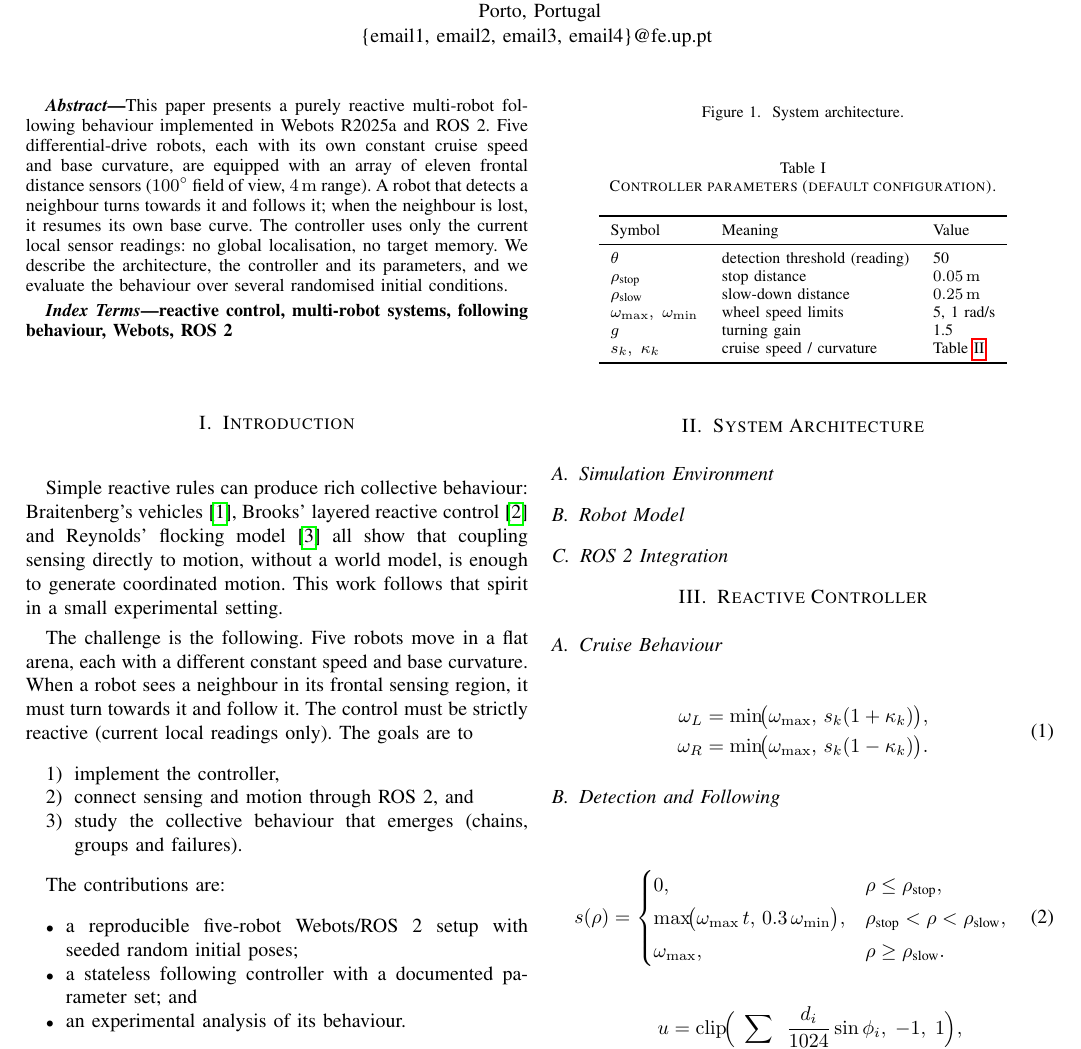
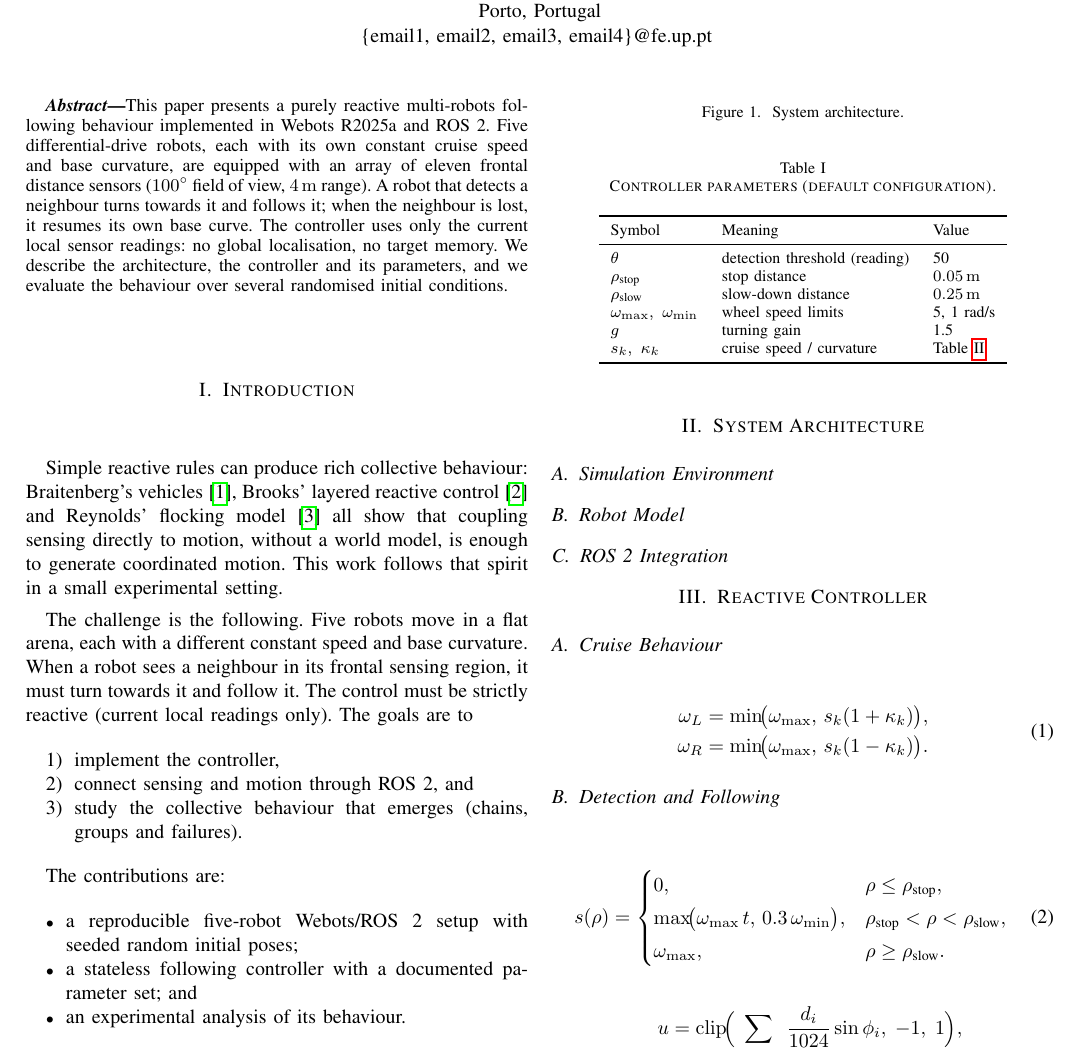
Before and after one commit to Nathan-Pinheiro/RI_Assesment1, a LaTeX paper (report/report.tex): part of page 1 of 2, cut so that both start at the same text. Compiled offline with pdfLaTeX.

Commit message:
small report changes

```diff
--- a/report/report.tex
+++ b/report/report.tex
@@ -28,7 +28,7 @@ Porto, Portugal\\
 
 \begin{abstract}
 \normalfont
-This paper presents a purely reactive multi-robot following behaviour
+This paper presents a purely reactive multi-robots following behaviour
 implemented in Webots~R2025a and ROS~2. Five differential-drive robots,
 each with its own constant cruise speed and base curvature, are equipped
 with an array of eleven frontal distance sensors
@@ -42,12 +42,7 @@ behaviour over several randomised initial conditions.
 % e.g. mean following duration and number of collisions.
 \end{abstract}
 
-\begin{IEEEkeywords}
-reactive control, multi-robot systems, following behaviour, Webots, ROS~2
-\end{IEEEkeywords}
-
 \section{Introduction}
-
 Simple reactive rules can produce rich collective behaviour:
 Braitenberg's vehicles~\cite{braitenberg1984vehicles}, Brooks' layered
 reactive control~\cite{brooks1986robust} and Reynolds' flocking
```
